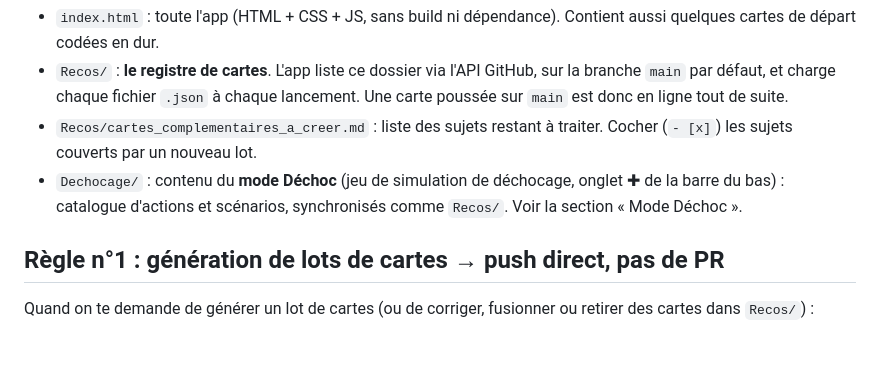
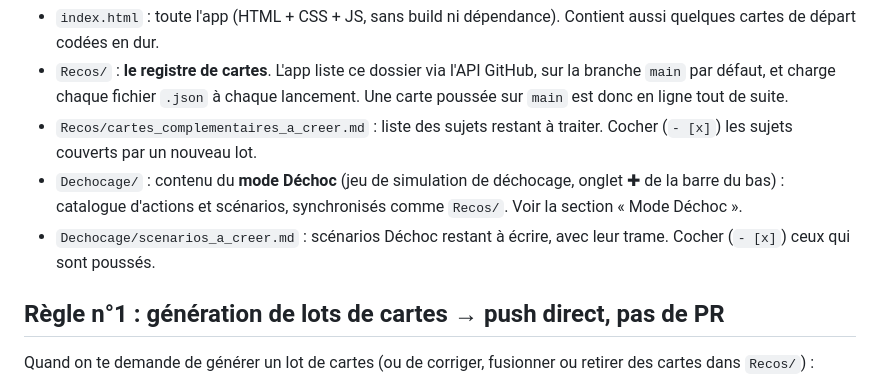
Before and after one commit to maximegardere-beep/ScrollMed, a Markdown page: CLAUDE.md, the part around the change. GitHub-like rendering; blank space fills up the shorter version.

```diff
--- a/CLAUDE.md
+++ b/CLAUDE.md
@@ -6,6 +6,7 @@ Application de révision en anesthésie-réanimation au format « reels » : on
 - `Recos/` : **le registre de cartes**. L'app liste ce dossier via l'API GitHub, sur la branche `main` par défaut, et charge chaque fichier `.json` à chaque lancement. Une carte poussée sur `main` est donc en ligne tout de suite.
 - `Recos/cartes_complementaires_a_creer.md` : liste des sujets restant à traiter. Cocher (`- [x]`) les sujets couverts par un nouveau lot.
 - `Dechocage/` : contenu du **mode Déchoc** (jeu de simulation de déchocage, onglet ✚ de la barre du bas) : catalogue d'actions et scénarios, synchronisés comme `Recos/`. Voir la section « Mode Déchoc ».
+- `Dechocage/scenarios_a_creer.md` : scénarios Déchoc restant à écrire, avec leur trame. Cocher (`- [x]`) ceux qui sont poussés.
 
 ## Règle n°1 : génération de lots de cartes → push direct, pas de PR
 
```
Also changed, not shown: Dechocage/scenarios_a_creer.md (added, +45 -0 lines).
